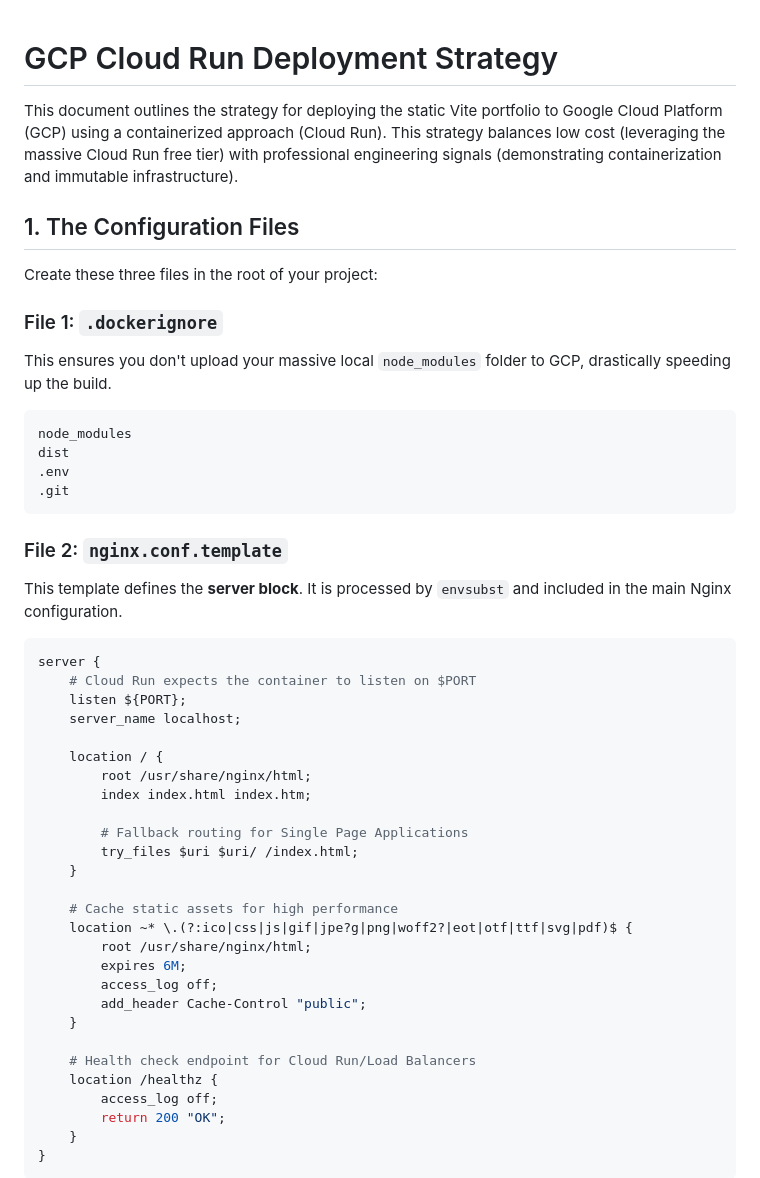
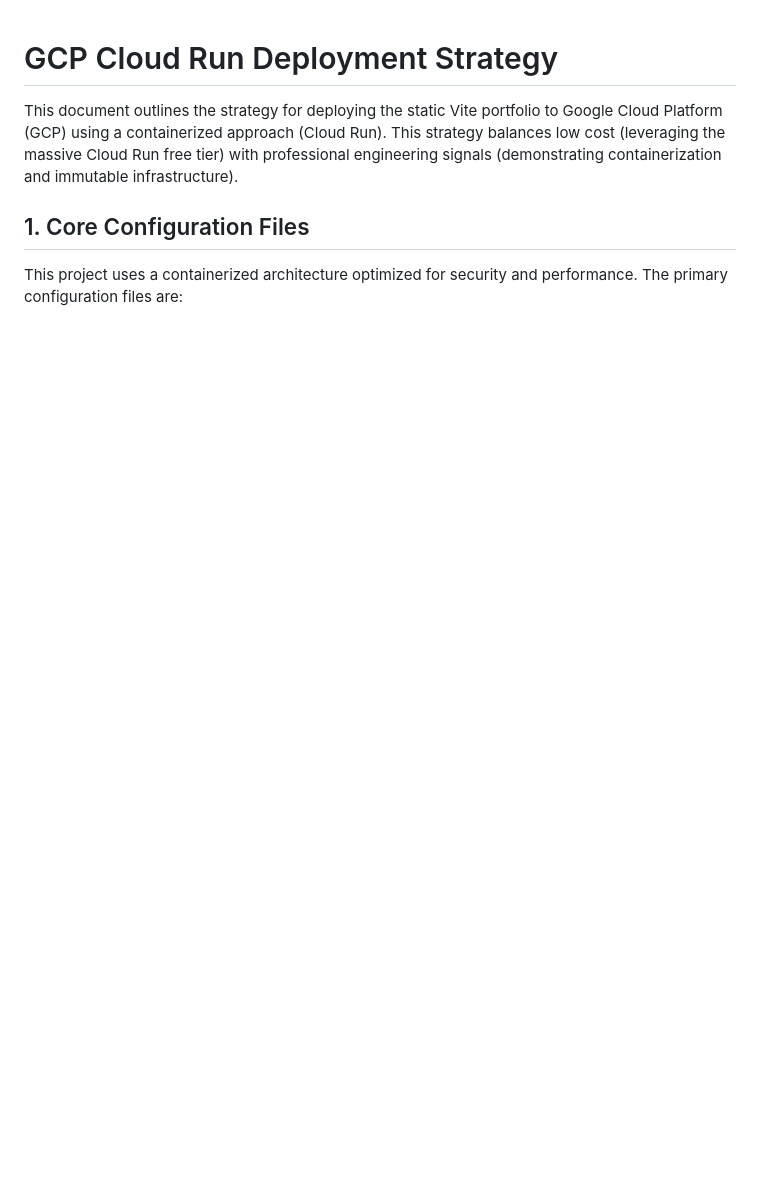
Before and after one commit to craigdbarber/portfolio, a Markdown page: deployment.md, the part around one of its changes. Drawn GitHub-style; blank space fills up the shorter version.

````diff
--- a/deployment.md
+++ b/deployment.md
@@ -2,48 +2,7 @@
 
 This document outlines the strategy for deploying the static Vite portfolio to Google Cloud Platform (GCP) using a containerized approach (Cloud Run). This strategy balances low cost (leveraging the massive Cloud Run free tier) with professional engineering signals (demonstrating containerization and immutable infrastructure).
 
-## 1. The Configuration Files
+## 1. Core Configuration Files
 
-Create these three files in the root of your project:
+This project uses a containerized architecture optimized for security and performance. The primary configuration files are:
 
-### File 1: `.dockerignore`
-This ensures you don't upload your massive local `node_modules` folder to GCP, drastically speeding up the build.
-```text
-node_modules
-dist
-.env
-.git
-```
-
-### File 2: `nginx.conf.template`
-This template defines the **server block**. It is processed by `envsubst` and included in the main Nginx configuration.
-```nginx
-server {
-    # Cloud Run expects the container to listen on $PORT
-    listen ${PORT};
-    server_name localhost;
-
-    location / {
-        root /usr/share/nginx/html;
-        index index.html index.htm;
-
-        # Fallback routing for Single Page Applications
-        try_files $uri $uri/ /index.html;
-    }
-
-    # Cache static assets for high performance
-    location ~* \.(?:ico|css|js|gif|jpe?g|png|woff2?|eot|otf|ttf|svg|pdf)$ {
-        root /usr/share/nginx/html;
-        expires 6M;
-        access_log off;
-        add_header Cache-Control "public";
-    }
-
-    # Health check endpoint for Cloud Run/Load Balancers
-    location /healthz {
-        access_log off;
-        return 200 "OK";
-    }
-}
-```
-
````
Also changed, not shown: other parts of deployment.md (+5 -50 lines).
